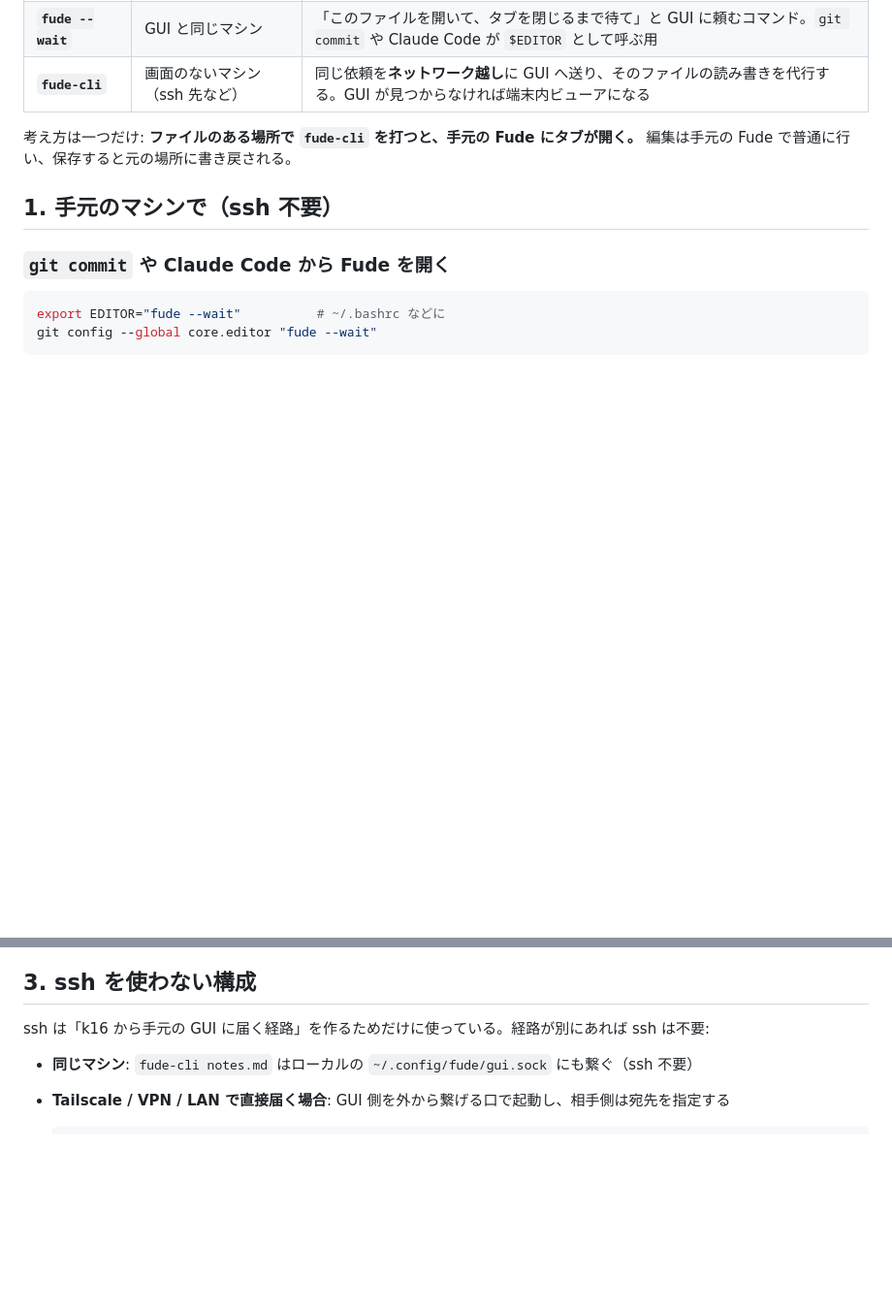
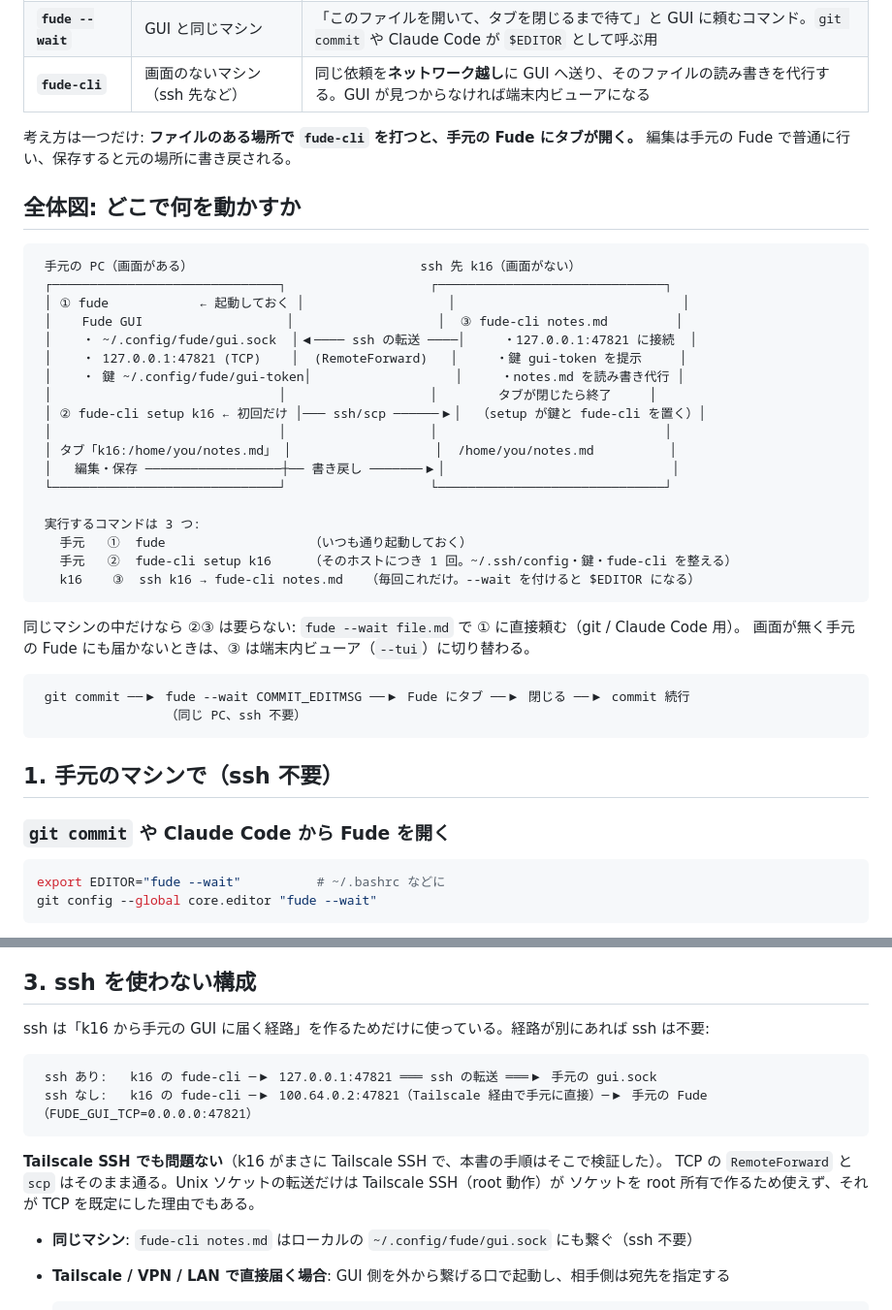
Before and after one commit to dobachi/fude, a Markdown page: docs/REMOTE.md, 2 parts joined by grey strips. Shown at 97% size. GitHub-like rendering; blank space fills up the shorter version.

Commit message:
docs: REMOTE.md に全体図（どこで何を動かし、何を実行するか）と Tailscale SSH の注記を追加

````diff
--- a/docs/REMOTE.md
+++ b/docs/REMOTE.md
@@ -11,6 +11,37 @@
 | **`fude-cli`** | 画面のないマシン（ssh 先など）| 同じ依頼を**ネットワーク越し**に GUI へ送り、そのファイルの読み書きを代行する。GUI が見つからなければ端末内ビューアになる |
 
 考え方は一つだけ: **ファイルのある場所で `fude-cli` を打つと、手元の Fude にタブが開く。** 編集は手元の Fude で普通に行い、保存すると元の場所に書き戻される。
+
+## 全体図: どこで何を動かすか
+
+```
+ 手元の PC（画面がある）                              ssh 先 k16（画面がない）
+ ┌──────────────────────────────┐                   ┌──────────────────────────────┐
+ │ ① fude            ← 起動しておく │                   │                              │
+ │    Fude GUI                   │                   │  ③ fude-cli notes.md         │
+ │    ・ ~/.config/fude/gui.sock  │◀──── ssh の転送 ────│     ・127.0.0.1:47821 に接続  │
+ │    ・ 127.0.0.1:47821 (TCP)    │  (RemoteForward)   │     ・鍵 gui-token を提示     │
+ │    ・ 鍵 ~/.config/fude/gui-token│                   │     ・notes.md を読み書き代行 │
+ │                              │                   │        タブが閉じたら終了     │
+ │ ② fude-cli setup k16 ← 初回だけ │─── ssh/scp ──────▶│  （setup が鍵と fude-cli を置く）│
+ │                              │                   │                              │
+ │ タブ「k16:/home/you/notes.md」 │                   │  /home/you/notes.md          │
+ │   編集・保存 ──────────────────┼── 書き戻し ───────▶│                              │
+ └──────────────────────────────┘                   └──────────────────────────────┘
+
+ 実行するコマンドは 3 つ:
+   手元   ①  fude                   （いつも通り起動しておく）
+   手元   ②  fude-cli setup k16     （そのホストにつき 1 回。~/.ssh/config・鍵・fude-cli を整える）
+   k16    ③  ssh k16 → fude-cli notes.md   （毎回これだけ。--wait を付けると $EDITOR になる）
+```
+
+同じマシンの中だけなら ②③ は要らない: `fude --wait file.md` で ① に直接頼む（git / Claude Code 用）。
+画面が無く手元の Fude にも届かないときは、③ は端末内ビューア（`--tui`）に切り替わる。
+
+```
+ git commit ──▶ fude --wait COMMIT_EDITMSG ──▶ Fude にタブ ──▶ 閉じる ──▶ commit 続行
+                 （同じ PC、ssh 不要）
+```
 
 ## 1. 手元のマシンで（ssh 不要）
 
@@ -86,6 +117,15 @@ k16 の `fude-cli` はそのポートに繋ぎ、鍵（`gui-token`）を見せ
 
 ssh は「k16 から手元の GUI に届く経路」を作るためだけに使っている。経路が別にあれば ssh は不要:
 
+```
+ ssh あり:   k16 の fude-cli ─▶ 127.0.0.1:47821 ═══ ssh の転送 ═══▶ 手元の gui.sock
+ ssh なし:   k16 の fude-cli ─▶ 100.64.0.2:47821（Tailscale 経由で手元に直接）─▶ 手元の Fude（FUDE_GUI_TCP=0.0.0.0:47821）
+```
+
+**Tailscale SSH でも問題ない**（k16 がまさに Tailscale SSH で、本書の手順はそこで検証した）。
+TCP の `RemoteForward` と `scp` はそのまま通る。Unix ソケットの転送だけは Tailscale SSH（root 動作）が
+ソケットを root 所有で作るため使えず、それが TCP を既定にした理由でもある。
+
 - **同じマシン**: `fude-cli notes.md` はローカルの `~/.config/fude/gui.sock` にも繋ぐ（ssh 不要）
 - **Tailscale / VPN / LAN で直接届く場合**: GUI 側を外から繋げる口で起動し、相手側は宛先を指定する
 
````
